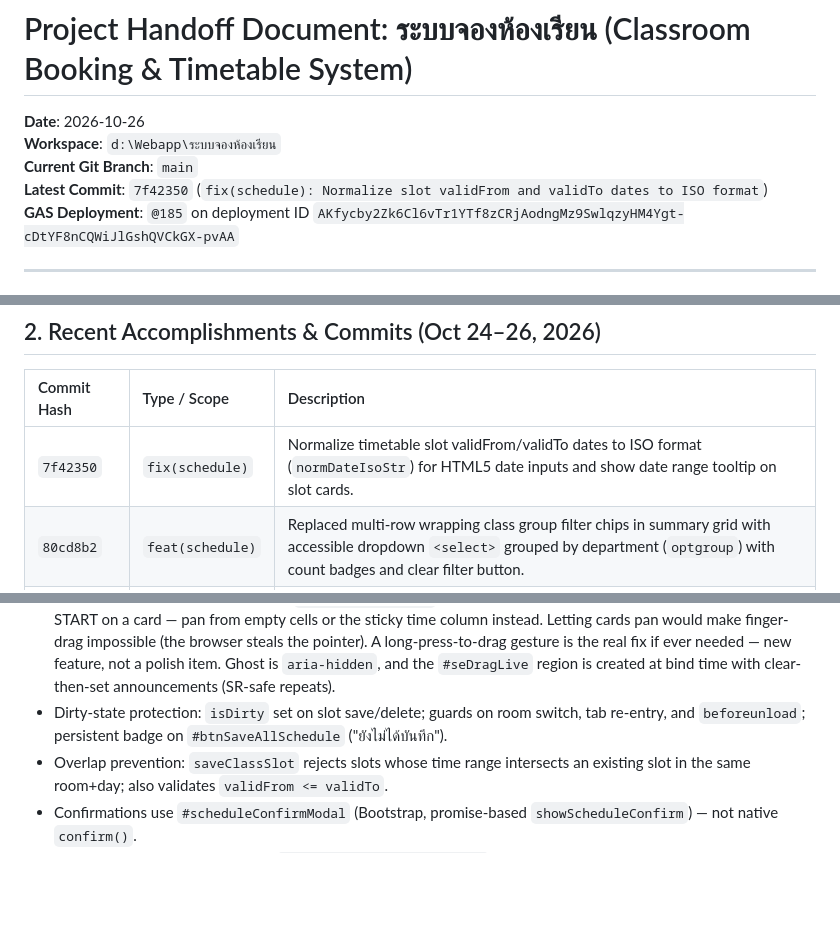
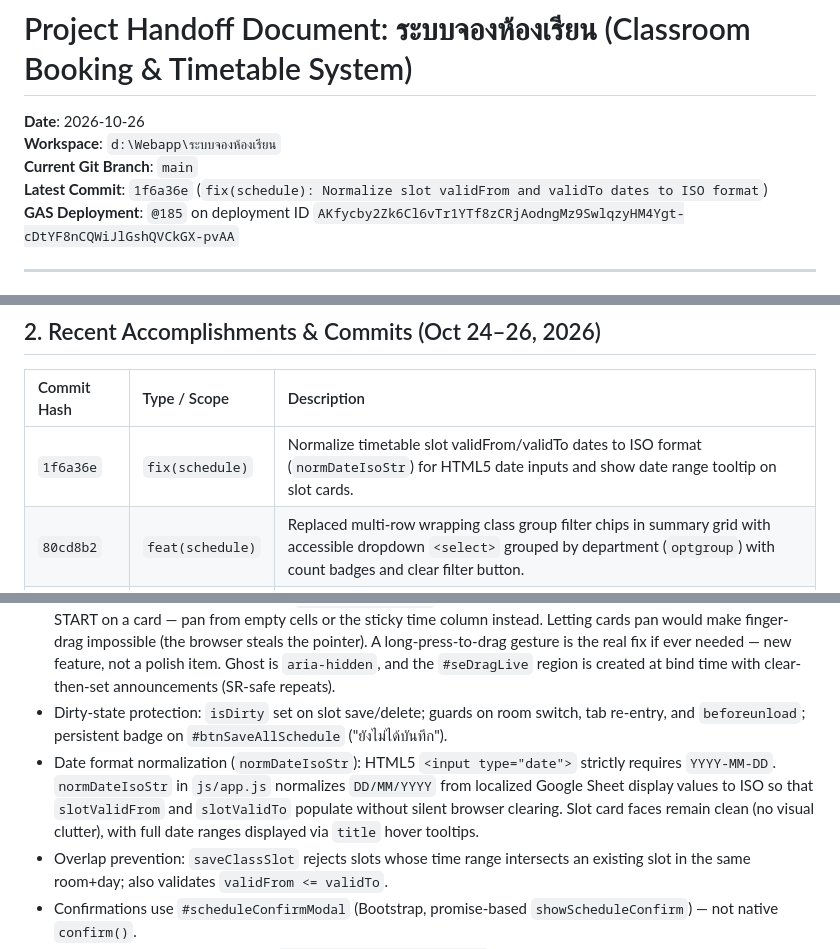
Before and after one commit to chookaittom-gif/Room-Booking, a Markdown page: HANDOFF.md, 3 parts joined by grey strips. Drawn GitHub-style; blank space fills up the shorter version.

Commit message:
docs: Update HANDOFF.md with commit 1f6a36e and date normalization details

```diff
--- a/HANDOFF.md
+++ b/HANDOFF.md
@@ -3,7 +3,7 @@
 **Date**: 2026-10-26
 **Workspace**: `d:\Webapp\ระบบจองห้องเรียน`
 **Current Git Branch**: `main`
-**Latest Commit**: `7f42350` (`fix(schedule): Normalize slot validFrom and validTo dates to ISO format`)
+**Latest Commit**: `1f6a36e` (`fix(schedule): Normalize slot validFrom and validTo dates to ISO format`)
 **GAS Deployment**: `@185` on deployment ID `AKfycby2Zk6Cl6vTr1YTf8zCRjAodngMz9SwlqzyHM4Ygt-cDtYF8nCQWiJlGshQVCkGX-pvAA`
 
 ---
@@ -20,7 +20,7 @@ This project is a web-based **Classroom Booking and Timetable Management System*
 
 | Commit Hash | Type / Scope | Description |
 | :--- | :--- | :--- |
-| `7f42350` | `fix(schedule)` | Normalize timetable slot validFrom/validTo dates to ISO format (`normDateIsoStr`) for HTML5 date inputs and show date range tooltip on slot cards. |
+| `1f6a36e` | `fix(schedule)` | Normalize timetable slot validFrom/validTo dates to ISO format (`normDateIsoStr`) for HTML5 date inputs and show date range tooltip on slot cards. |
 | `80cd8b2` | `feat(schedule)` | Replaced multi-row wrapping class group filter chips in summary grid with accessible dropdown `<select>` grouped by department (`optgroup`) with count badges and clear filter button. |
 | `cabc47a` | `fix(schedule)` | Formatted timetable time slots with `HH:mm` padding (`normTimeStr`) and sorted slots chronologically by minutes (`toMin`) for Excel export and Web Editor. |
 | `ec46608` | `feat(schedule)` | Added classGroup (สาขา×ชั้นปี) in ClassSchedule col 9, import wizard, and group-based timetable Excel export. |
@@ -48,6 +48,7 @@ This project is a web-based **Classroom Booking and Timetable Management System*
 - **Drag & drop (V1.5)**: slot cards drag between cells via Pointer Events (mouse + touch, `touch-action:none` on cards). Drop on empty cell = move (overlap re-checked via `toMin()` — legacy rows may already intersect); drop on occupied cell = swap behind `#scheduleConfirmModal` confirm (exchanges only `day/startTime/endTime`, `validFrom/validTo` stay with the subject). Drag mutates local state + `isDirty` only — persists via the same "บันทึกทั้งหมด" batch save. Binding: `bindScheduleDragEvents()` (delegation, guard `dataset.seDndBound`), ghost/drop-hint CSS in `.se-*` block; text selection is cleared at drag start (a stale selection turns the next gesture into a native text drag → `pointercancel`).
 - **Touch panning tradeoff (deliberate)**: `touch-action:none` on slot cards means touch-panning the grid cannot START on a card — pan from empty cells or the sticky time column instead. Letting cards pan would make finger-drag impossible (the browser steals the pointer). A long-press-to-drag gesture is the real fix if ever needed — new feature, not a polish item. Ghost is `aria-hidden`, and the `#seDragLive` region is created at bind time with clear-then-set announcements (SR-safe repeats).
 - Dirty-state protection: `isDirty` set on slot save/delete; guards on room switch, tab re-entry, and `beforeunload`; persistent badge on `#btnSaveAllSchedule` ("ยังไม่ได้บันทึก").
+- Date format normalization (`normDateIsoStr`): HTML5 `<input type="date">` strictly requires `YYYY-MM-DD`. `normDateIsoStr` in `js/app.js` normalizes `DD/MM/YYYY` from localized Google Sheet display values to ISO so that `slotValidFrom` and `slotValidTo` populate without silent browser clearing. Slot card faces remain clean (no visual clutter), with full date ranges displayed via `title` hover tooltips.
 - Overlap prevention: `saveClassSlot` rejects slots whose time range intersects an existing slot in the same room+day; also validates `validFrom <= validTo`.
 - Confirmations use `#scheduleConfirmModal` (Bootstrap, promise-based `showScheduleConfirm`) — not native `confirm()`.
 - Mobile ≤768px: day-filter pill bar (`.schedule-editor-dayfilter`) renders one day at a time; time column is sticky-left; no document overflow.
```
